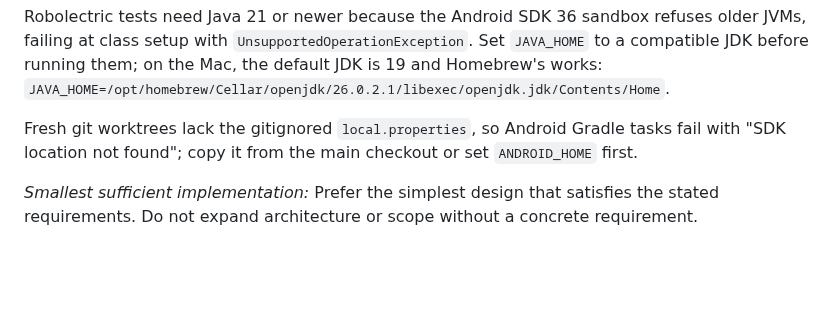
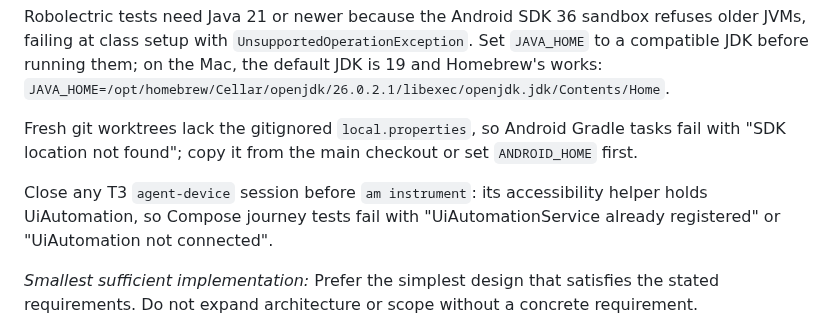
Before and after one commit to Axl47/Theoria-Codex, a Markdown page: AGENTS.md, the part around the change. Rendered like a GitHub page; blank space fills up the shorter version.

Commit message:
docs(agents): close agent-device before running instrumented tests

```diff
--- a/AGENTS.md
+++ b/AGENTS.md
@@ -7,6 +7,8 @@ Keep Detekt's own `parallel` setting disabled: concurrent Kotlin 2.4 FIR/PSI tra
 Robolectric tests need Java 21 or newer because the Android SDK 36 sandbox refuses older JVMs, failing at class setup with `UnsupportedOperationException`. Set `JAVA_HOME` to a compatible JDK before running them; on the Mac, the default JDK is 19 and Homebrew's works: `JAVA_HOME=/opt/homebrew/Cellar/openjdk/26.0.2.1/libexec/openjdk.jdk/Contents/Home`.
 
 Fresh git worktrees lack the gitignored `local.properties`, so Android Gradle tasks fail with "SDK location not found"; copy it from the main checkout or set `ANDROID_HOME` first.
+
+Close any T3 `agent-device` session before `am instrument`: its accessibility helper holds UiAutomation, so Compose journey tests fail with "UiAutomationService already registered" or "UiAutomation not connected".
 
 *Smallest sufficient implementation:* Prefer the simplest design that satisfies the stated requirements. Do not expand architecture or scope without a concrete requirement.
 
```
